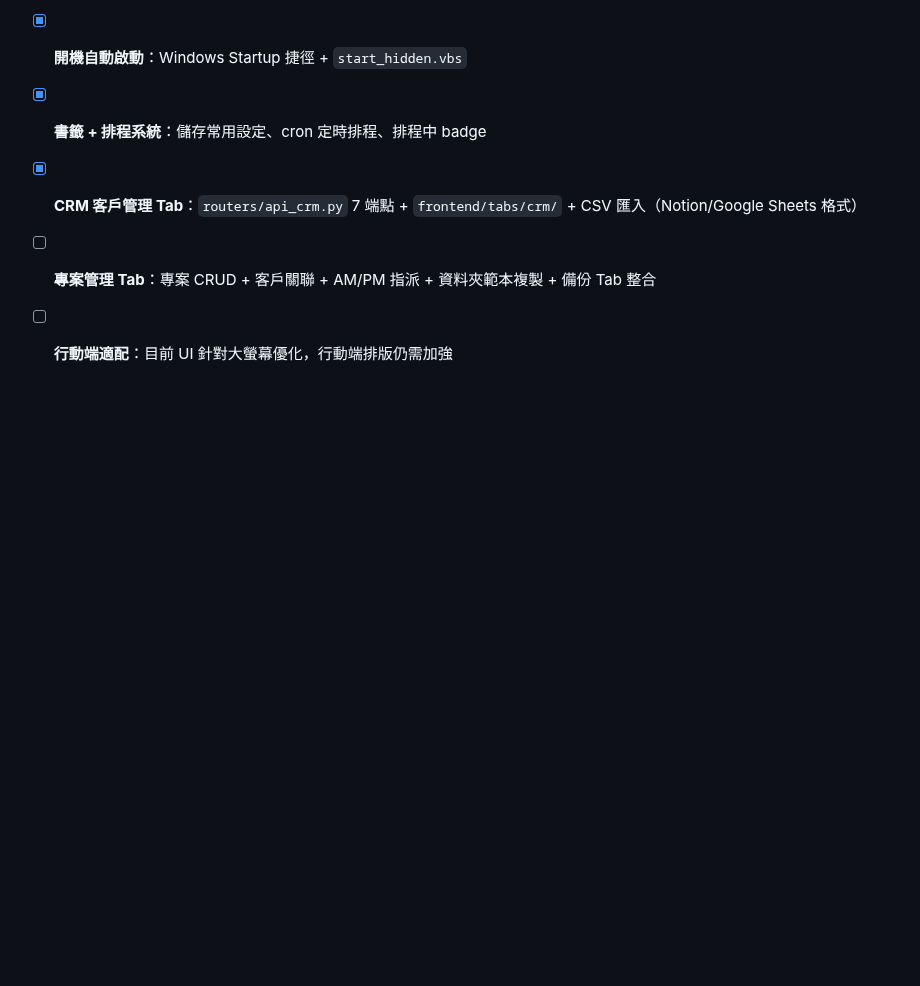
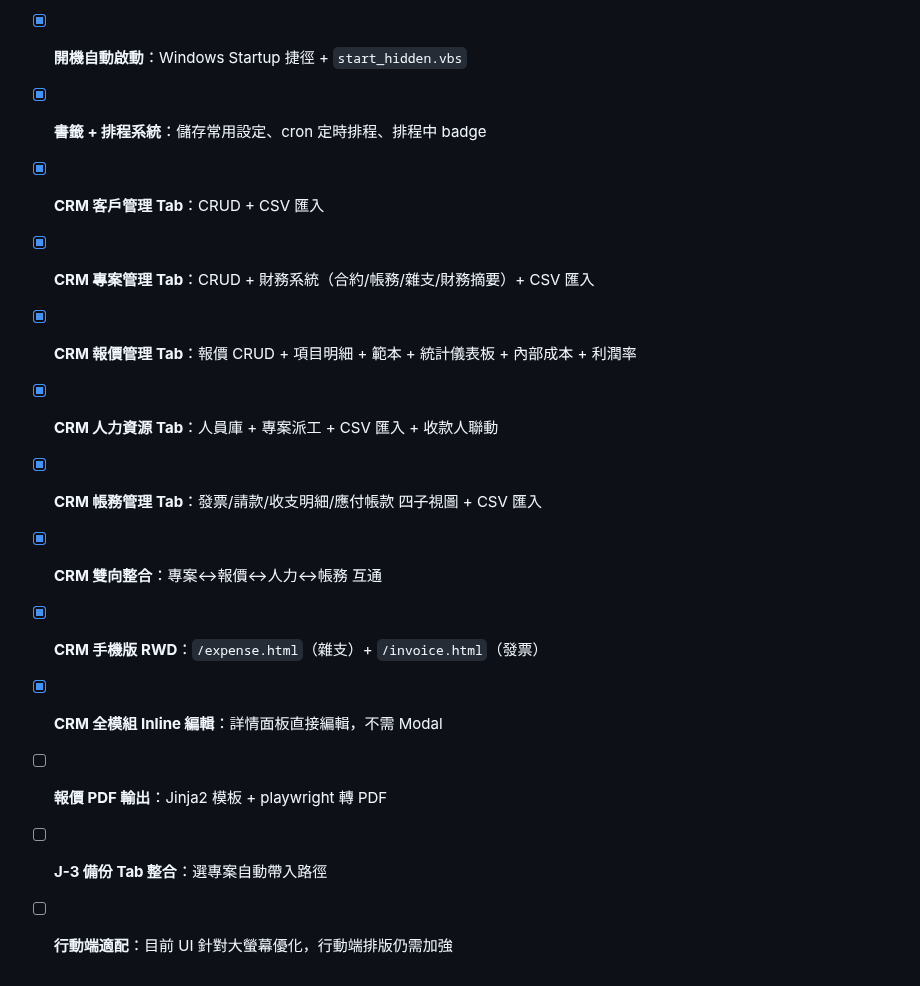
Before and after one commit to denniswang0513-del/Originsun-Media-Guard, a Markdown page: CLAUDE.md, the part around one of its changes. GitHub-like rendering; blank space fills up the shorter version.

```diff
--- a/CLAUDE.md
+++ b/CLAUDE.md
@@ -857,6 +878,14 @@ class ValidatePathsRequest(BaseModel):
 - [x] **機器狀態即時監控**：綠燈脈衝 / 紅燈離線 / 橘燈慢 + CPU 顯示 + 版本號
 - [x] **開機自動啟動**：Windows Startup 捷徑 + `start_hidden.vbs`
 - [x] **書籤 + 排程系統**：儲存常用設定、cron 定時排程、排程中 badge
-- [x] **CRM 客戶管理 Tab**：`routers/api_crm.py` 7 端點 + `frontend/tabs/crm/` + CSV 匯入（Notion/Google Sheets 格式）
-- [ ] **專案管理 Tab**：專案 CRUD + 客戶關聯 + AM/PM 指派 + 資料夾範本複製 + 備份 Tab 整合
+- [x] **CRM 客戶管理 Tab**：CRUD + CSV 匯入
+- [x] **CRM 專案管理 Tab**：CRUD + 財務系統（合約/帳務/雜支/財務摘要）+ CSV 匯入
+- [x] **CRM 報價管理 Tab**：報價 CRUD + 項目明細 + 範本 + 統計儀表板 + 內部成本 + 利潤率
+- [x] **CRM 人力資源 Tab**：人員庫 + 專案派工 + CSV 匯入 + 收款人聯動
+- [x] **CRM 帳務管理 Tab**：發票/請款/收支明細/應付帳款 四子視圖 + CSV 匯入
+- [x] **CRM 雙向整合**：專案↔報價↔人力↔帳務 互通
+- [x] **CRM 手機版 RWD**：`/expense.html`（雜支）+ `/invoice.html`（發票）
+- [x] **CRM 全模組 Inline 編輯**：詳情面板直接編輯，不需 Modal
+- [ ] **報價 PDF 輸出**：Jinja2 模板 + playwright 轉 PDF
+- [ ] **J-3 備份 Tab 整合**：選專案自動帶入路徑
 - [ ] **行動端適配**：目前 UI 針對大螢幕優化，行動端排版仍需加強
```
Also changed, not shown: other parts of CLAUDE.md (+34 -13 lines), ROADMAP.md (+54 -44 lines).
